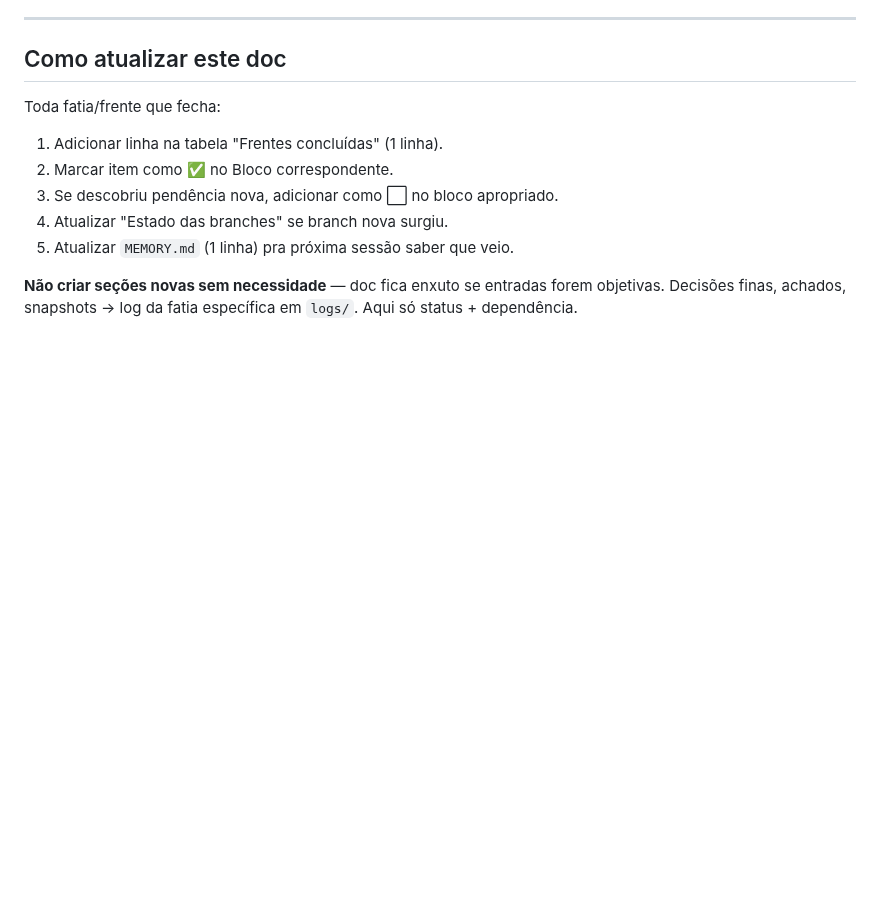
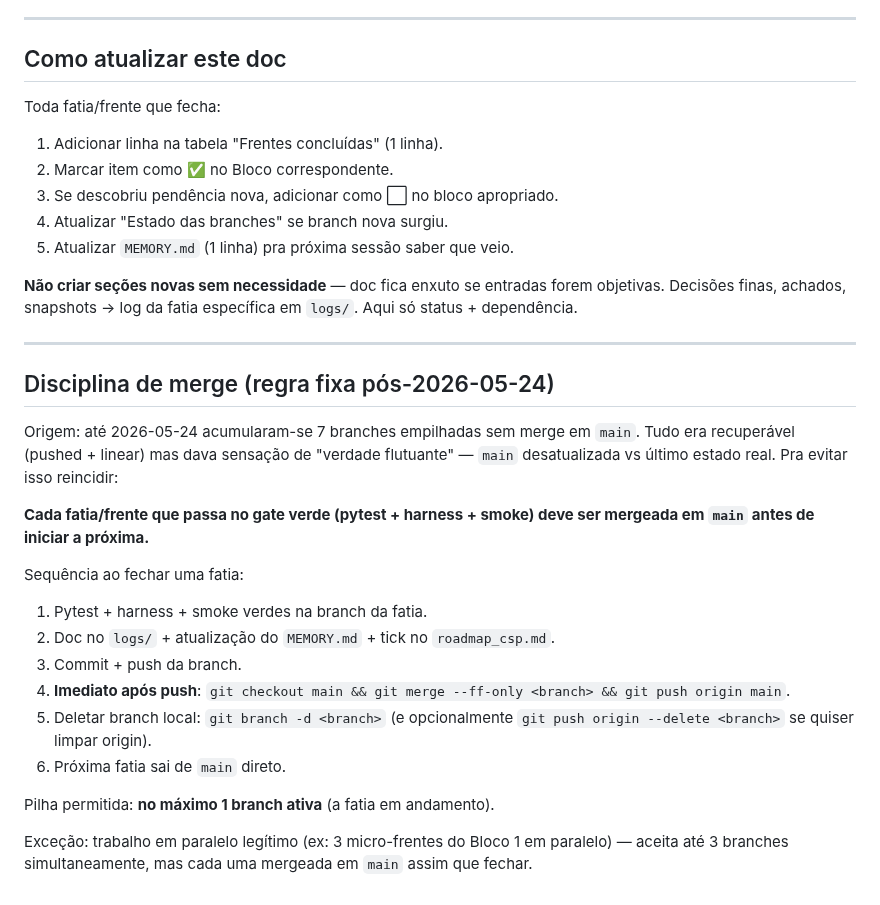
Before and after one commit to berfleck/workout-app2, a Markdown page: docs/refatoracao/roadmap_csp.md, the part around the change. GitHub-like rendering; blank space fills up the shorter version.

Commit message:
docs(roadmap): adiciona regra fixa de disciplina de merge
Acabamos esta sessão com 7 branches empilhadas sem merge em main —
tudo seguro (linear + pushed) mas dava sensação de "verdade flutuante".
Pra evitar repetir:

- Cada fatia/frente passou no gate → mergeia em main imediato.
- Sequência canônica: gate verde → doc/MEMORY/roadmap → push branch →
  checkout main → merge --ff-only → push main → delete branch local.
- Pilha máxima: 1 branch ativa (a fatia em andamento).
- Exceção: paralelas legítimas do mesmo bloco (até 3 simultaneamente),
  mas cada uma mergeada assim que fechar.

Próxima limpeza imediata: merge das 7 branches em main (fast-forward
trivial, zero divergência) + delete locais.

Co-Authored-By: Claude Opus 4.7 (1M context) <noreply@anthropic.com>

```diff
--- a/docs/refatoracao/roadmap_csp.md
+++ b/docs/refatoracao/roadmap_csp.md
@@ -143,3 +143,30 @@ Toda fatia/frente que fecha:
 **Não criar seções novas sem necessidade** — doc fica enxuto se entradas
 forem objetivas. Decisões finas, achados, snapshots → log da fatia
 específica em `logs/`. Aqui só status + dependência.
+
+---
+
+## Disciplina de merge (regra fixa pós-2026-05-24)
+
+Origem: até 2026-05-24 acumularam-se 7 branches empilhadas sem merge em
+`main`. Tudo era recuperável (pushed + linear) mas dava sensação de
+"verdade flutuante" — `main` desatualizada vs último estado real. Pra
+evitar isso reincidir:
+
+**Cada fatia/frente que passa no gate verde (pytest + harness + smoke)
+deve ser mergeada em `main` antes de iniciar a próxima.**
+
+Sequência ao fechar uma fatia:
+
+1. Pytest + harness + smoke verdes na branch da fatia.
+2. Doc no `logs/` + atualização do `MEMORY.md` + tick no `roadmap_csp.md`.
+3. Commit + push da branch.
+4. **Imediato após push**: `git checkout main && git merge --ff-only <branch> && git push origin main`.
+5. Deletar branch local: `git branch -d <branch>` (e opcionalmente `git push origin --delete <branch>` se quiser limpar origin).
+6. Próxima fatia sai de `main` direto.
+
+Pilha permitida: **no máximo 1 branch ativa** (a fatia em andamento).
+
+Exceção: trabalho em paralelo legítimo (ex: 3 micro-frentes do Bloco 1
+em paralelo) — aceita até 3 branches simultaneamente, mas cada uma
+mergeada em `main` assim que fechar.
```
